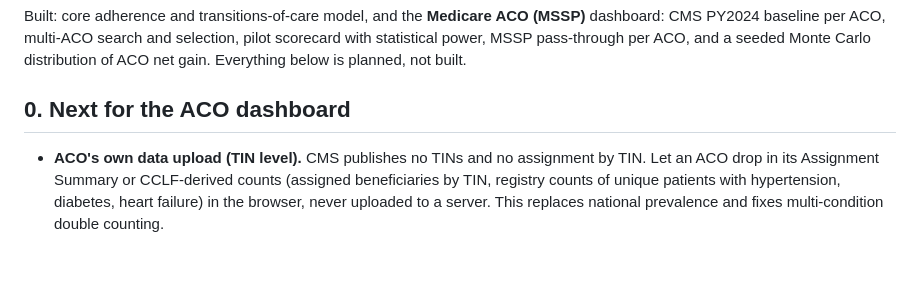
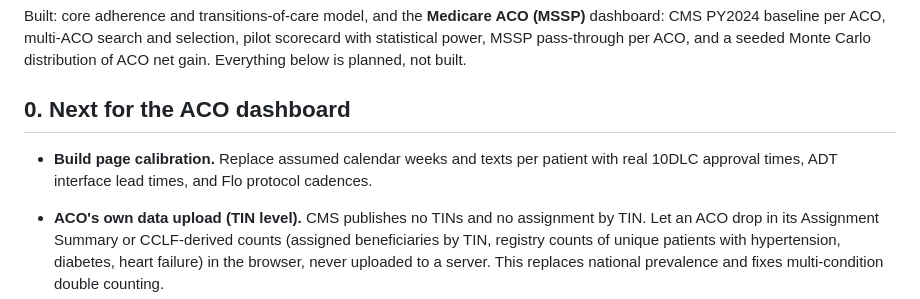
Before and after one commit to robtheducky/florence-roi, a Markdown page: docs/ROADMAP.md, the part around the change. Rendered like a GitHub page; blank space fills up the shorter version.

```diff
--- a/docs/ROADMAP.md
+++ b/docs/ROADMAP.md
@@ -3,6 +3,8 @@
 Built: core adherence and transitions-of-care model, and the **Medicare ACO (MSSP)** dashboard: CMS PY2024 baseline per ACO, multi-ACO search and selection, pilot scorecard with statistical power, MSSP pass-through per ACO, and a seeded Monte Carlo distribution of ACO net gain. Everything below is planned, not built.
 
 ## 0. Next for the ACO dashboard
+
+- **Build page calibration.** Replace assumed calendar weeks and texts per patient with real 10DLC approval times, ADT interface lead times, and Flo protocol cadences.
 
 - **ACO's own data upload (TIN level).** CMS publishes no TINs and no assignment by TIN. Let an ACO drop in its Assignment Summary or CCLF-derived counts (assigned beneficiaries by TIN, registry counts of unique patients with hypertension, diabetes, heart failure) in the browser, never uploaded to a server. This replaces national prevalence and fixes multi-condition double counting.
 - **Unique-patient cohort.** Count each patient once with a condition mix, and charge PMPM once per patient.
```
Also changed, not shown: README.md (+15 -1 lines).
